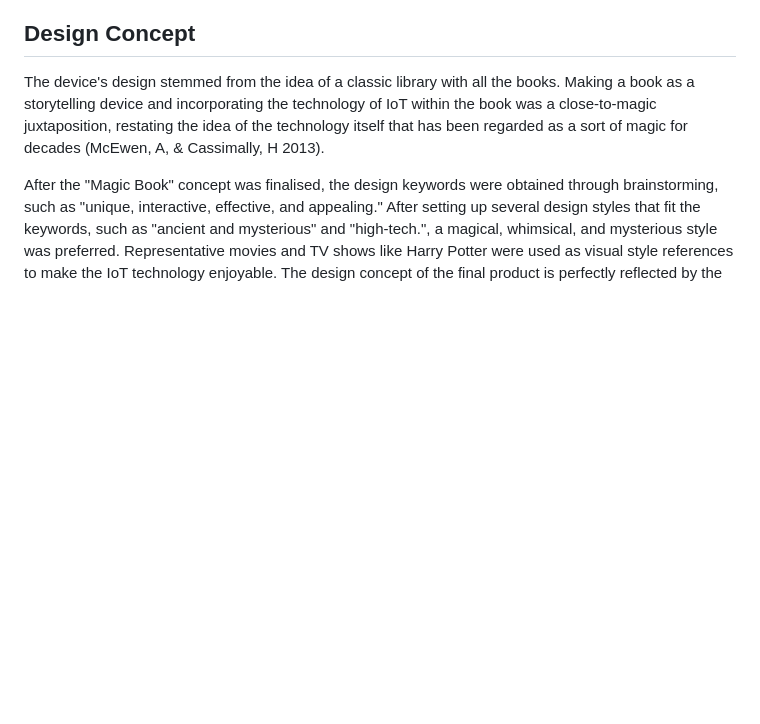
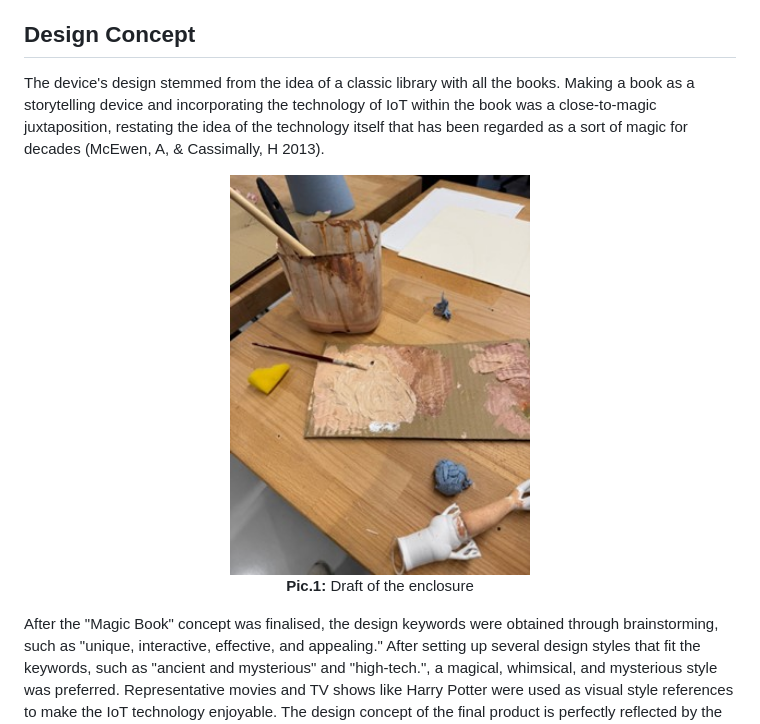
Before and after one commit to SiruiLuo/casa0019-BOOC, a Markdown page: Readme.md, the part around the change. Rendered like a GitHub page; blank space fills up the shorter version.

```diff
--- a/Readme.md
+++ b/Readme.md
@@ -27,6 +27,12 @@ You can also download our unity project here [Unity Project Download](https://1d
 
 ## Design Concept
 The device's design stemmed from the idea of a classic library with all the books. Making a book as a storytelling device and incorporating the technology of IoT within the book was a close-to-magic juxtaposition, restating the idea of the technology itself that has been regarded as a sort of magic for decades (McEwen, A, & Cassimally, H 2013).
+
+<p align="center">
+  <img src="Images/color test.jpg" alt="Pic.1: color test for making a vintage paper look for the gauge" width="300">
+  <br>
+  <b>Pic.1:</b> Draft of the enclosure
+</p>
 
 After the "Magic Book" concept was finalised, the design keywords were obtained through brainstorming, such as "unique, interactive, effective, and appealing." After setting up several design styles that fit the keywords, such as "ancient and mysterious" and "high-tech.", a magical, whimsical, and mysterious style was preferred. Representative movies and TV shows like Harry Potter were used as visual style references to make the IoT technology enjoyable. The design concept of the final product is perfectly reflected by the retro and mysterious book cover and the CASA logo, which symbolises the connection of all things.
 
```
